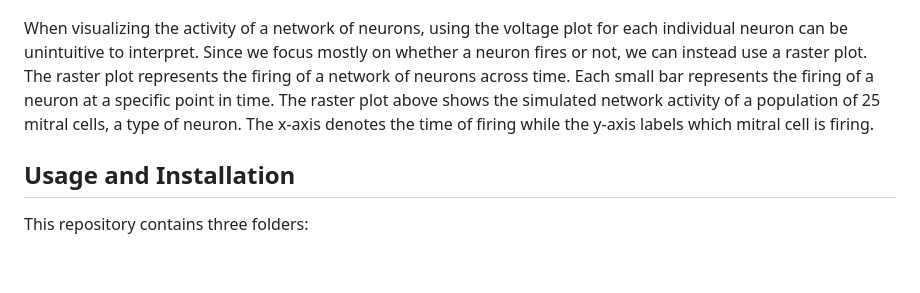
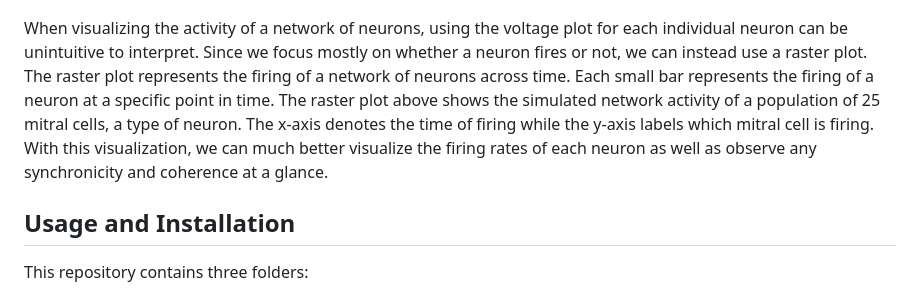
Before and after one commit to jvafable/olfactory-bulb-model, a Markdown page: README.md, the part around the change. GitHub-like rendering; blank space fills up the shorter version.

Commit message:
added raster plot section in README

```diff
--- a/README.md
+++ b/README.md
@@ -24,7 +24,7 @@ The figure above depicts a spike train with multiple spikes occurring within 100
 
 ![Raster Plot](figures/fig2d2-mc-raster.png)
 
-When visualizing the activity of a network of neurons, using the voltage plot for each individual neuron can be unintuitive to interpret. Since we focus mostly on whether a neuron fires or not, we can instead use a raster plot. The raster plot represents the firing of a network of neurons across time. Each small bar represents the firing of a neuron at a specific point in time. The raster plot above shows the simulated network activity of a population of 25 mitral cells, a type of neuron. The x-axis denotes the time of firing while the y-axis labels which mitral cell is firing.
+When visualizing the activity of a network of neurons, using the voltage plot for each individual neuron can be unintuitive to interpret. Since we focus mostly on whether a neuron fires or not, we can instead use a raster plot. The raster plot represents the firing of a network of neurons across time. Each small bar represents the firing of a neuron at a specific point in time. The raster plot above shows the simulated network activity of a population of 25 mitral cells, a type of neuron. The x-axis denotes the time of firing while the y-axis labels which mitral cell is firing. With this visualization, we can much better visualize the firing rates of each neuron as well as observe any synchronicity and coherence at a glance.
 
 
 ## Usage and Installation
```
